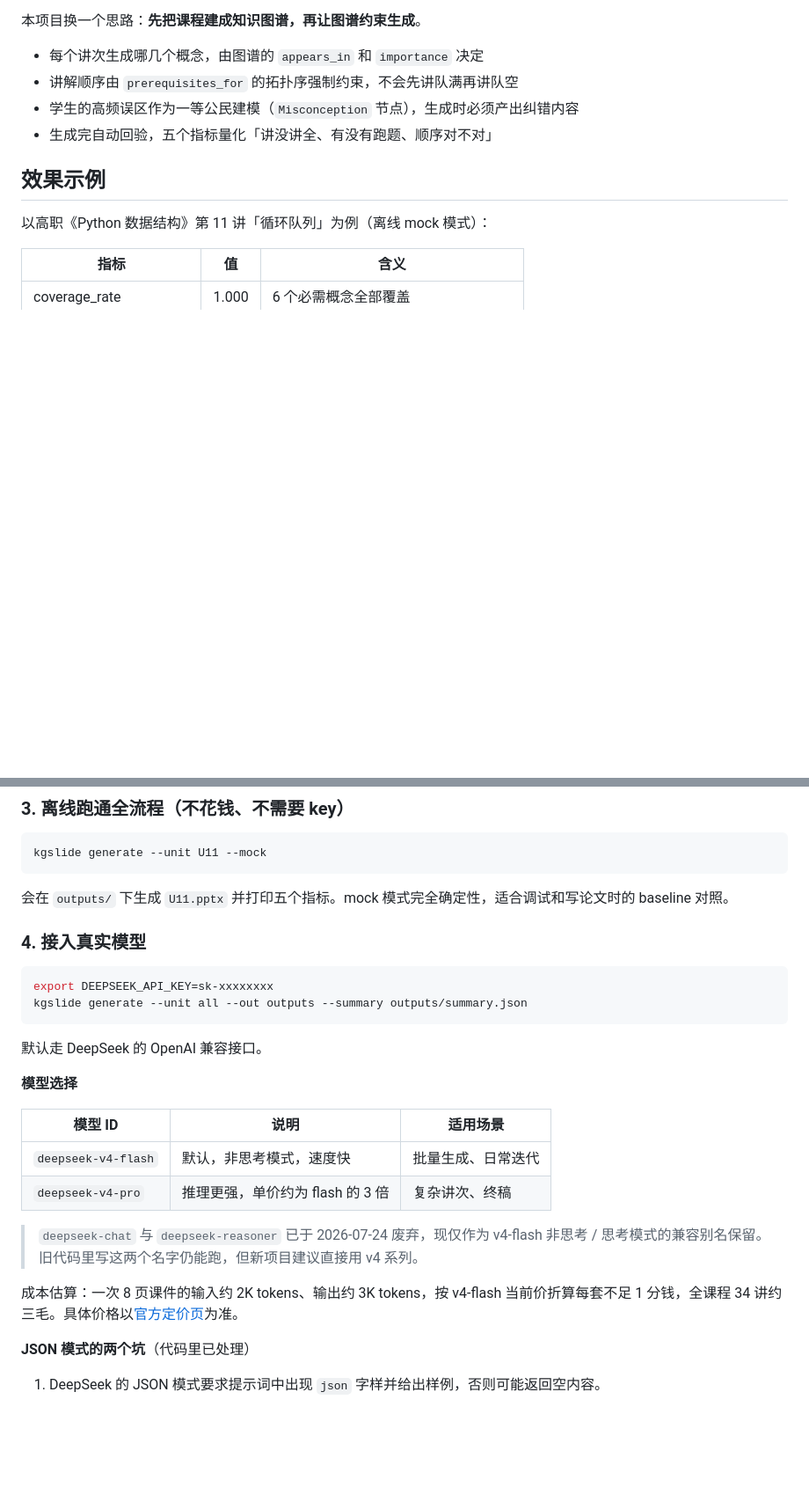
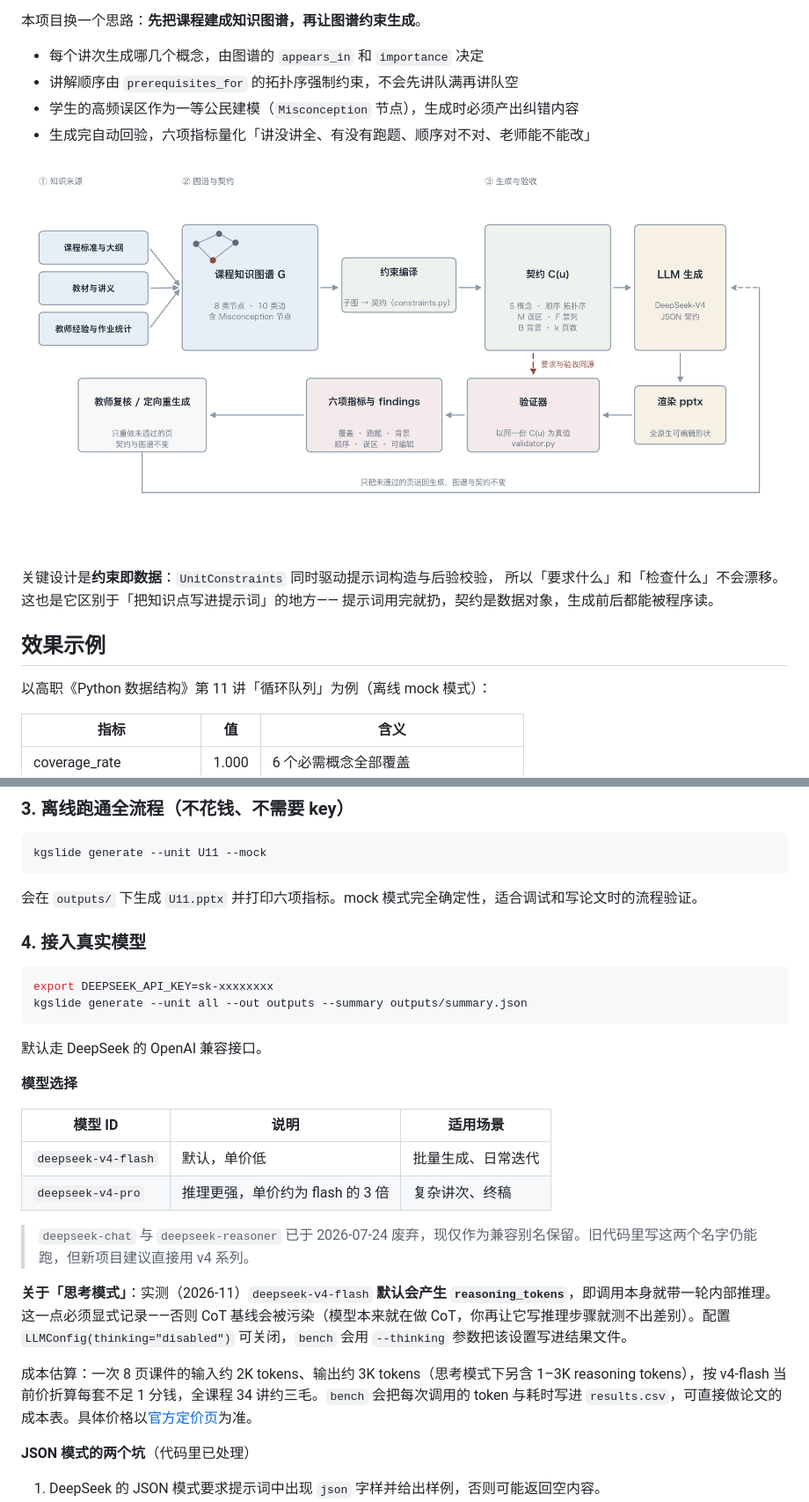
Before and after one commit to HAHA1122344/kg-slidegen, a Markdown page: README.md, 2 parts joined by grey strips. Shown at 88% size. GitHub-like rendering; pictures changed too: paper/figures/framework.png (added); blank space fills up the shorter version.

````diff
--- a/README.md
+++ b/README.md
@@ -9,7 +9,13 @@
 - 每个讲次生成哪几个概念，由图谱的 `appears_in` 和 `importance` 决定
 - 讲解顺序由 `prerequisites_for` 的拓扑序强制约束，不会先讲队满再讲队空
 - 学生的高频误区作为一等公民建模（`Misconception` 节点），生成时必须产出纠错内容
-- 生成完自动回验，五个指标量化「讲没讲全、有没有跑题、顺序对不对」
+- 生成完自动回验，六项指标量化「讲没讲全、有没有跑题、顺序对不对、老师能不能改」
+
+![框架](paper/figures/framework.png)
+
+关键设计是**约束即数据**：`UnitConstraints` 同时驱动提示词构造与后验校验，
+所以「要求什么」和「检查什么」不会漂移。这也是它区别于「把知识点写进提示词」的地方——
+提示词用完就扔，契约是数据对象，生成前后都能被程序读。
 
 ## 效果示例
 
@@ -63,7 +69,7 @@ kgslide inspect --unit U11
 kgslide generate --unit U11 --mock
 ```
 
-会在 `outputs/` 下生成 `U11.pptx` 并打印五个指标。mock 模式完全确定性，适合调试和写论文时的 baseline 对照。
+会在 `outputs/` 下生成 `U11.pptx` 并打印六项指标。mock 模式完全确定性，适合调试和写论文时的流程验证。
 
 ### 4. 接入真实模型
 
@@ -78,12 +84,14 @@ kgslide generate --unit all --out outputs --summary outputs/summary.json
 
 | 模型 ID | 说明 | 适用场景 |
 | --- | --- | --- |
-| `deepseek-v4-flash` | 默认，非思考模式，速度快 | 批量生成、日常迭代 |
+| `deepseek-v4-flash` | 默认，单价低 | 批量生成、日常迭代 |
 | `deepseek-v4-pro` | 推理更强，单价约为 flash 的 3 倍 | 复杂讲次、终稿 |
 
-> `deepseek-chat` 与 `deepseek-reasoner` 已于 2026-07-24 废弃，现仅作为 v4-flash 非思考 / 思考模式的兼容别名保留。旧代码里写这两个名字仍能跑，但新项目建议直接用 v4 系列。
+> `deepseek-chat` 与 `deepseek-reasoner` 已于 2026-07-24 废弃，现仅作为兼容别名保留。旧代码里写这两个名字仍能跑，但新项目建议直接用 v4 系列。
 
-成本估算：一次 8 页课件的输入约 2K tokens、输出约 3K tokens，按 v4-flash 当前价折算每套不足 1 分钱，全课程 34 讲约三毛。具体价格以[官方定价页](https://api-docs.deepseek.com/quick_start/pricing)为准。
+**关于「思考模式」**：实测（2026-11）`deepseek-v4-flash` **默认会产生 `reasoning_tokens`**，即调用本身就带一轮内部推理。这一点必须显式记录——否则 CoT 基线会被污染（模型本来就在做 CoT，你再让它写推理步骤就测不出差别）。配置 `LLMConfig(thinking="disabled")` 可关闭，`bench` 会用 `--thinking` 参数把该设置写进结果文件。
+
+成本估算：一次 8 页课件的输入约 2K tokens、输出约 3K tokens（思考模式下另含 1–3K reasoning tokens），按 v4-flash 当前价折算每套不足 1 分钱，全课程 34 讲约三毛。`bench` 会把每次调用的 token 与耗时写进 `results.csv`，可直接做论文的成本表。具体价格以[官方定价页](https://api-docs.deepseek.com/quick_start/pricing)为准。
 
 **JSON 模式的两个坑**（代码里已处理）
 
````
Also changed, not shown: other parts of README.md (+36 -4 lines), docs/experiment.md (added, +127 -0 lines), paper/draft-zh.md (added, +458 -0 lines), 11 other files.
